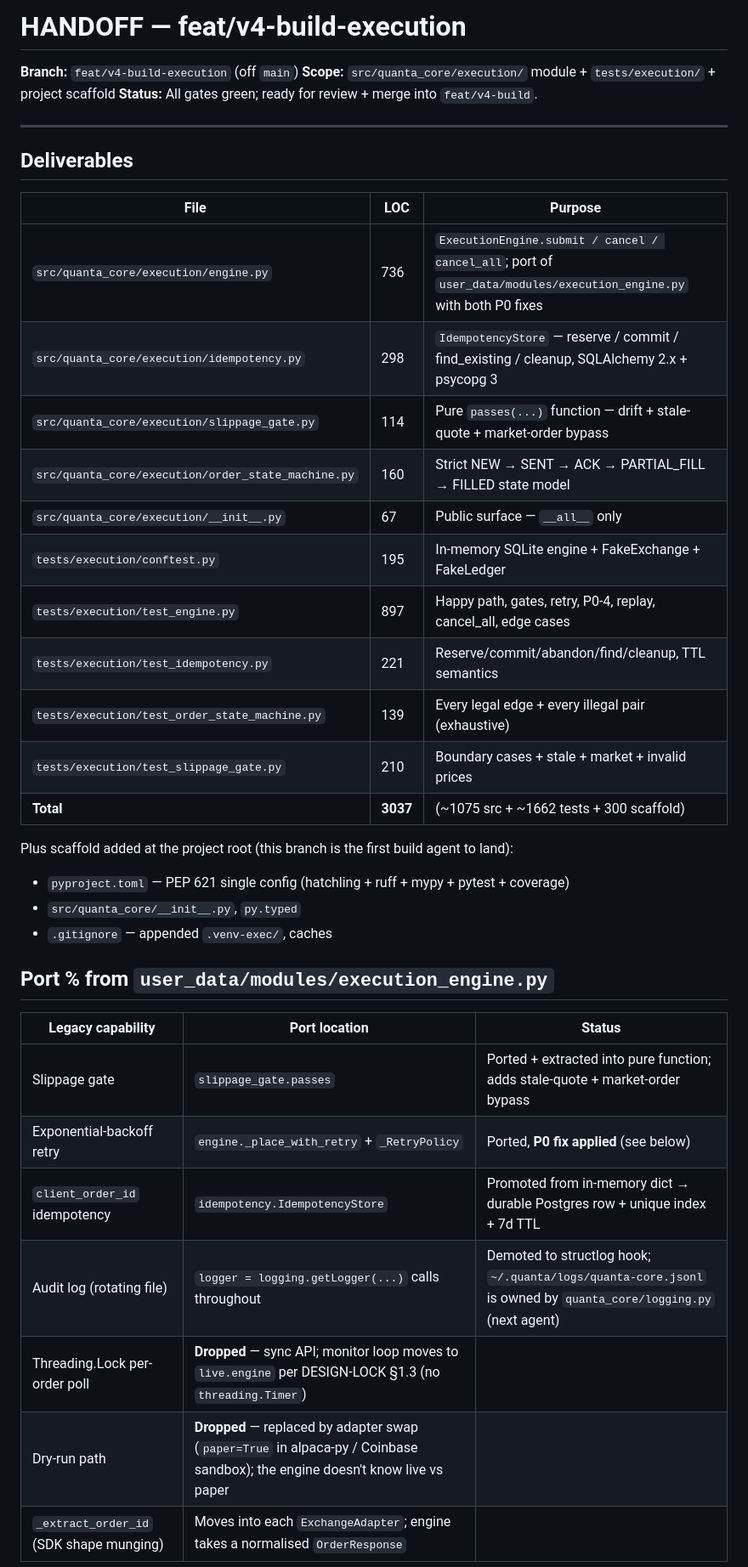
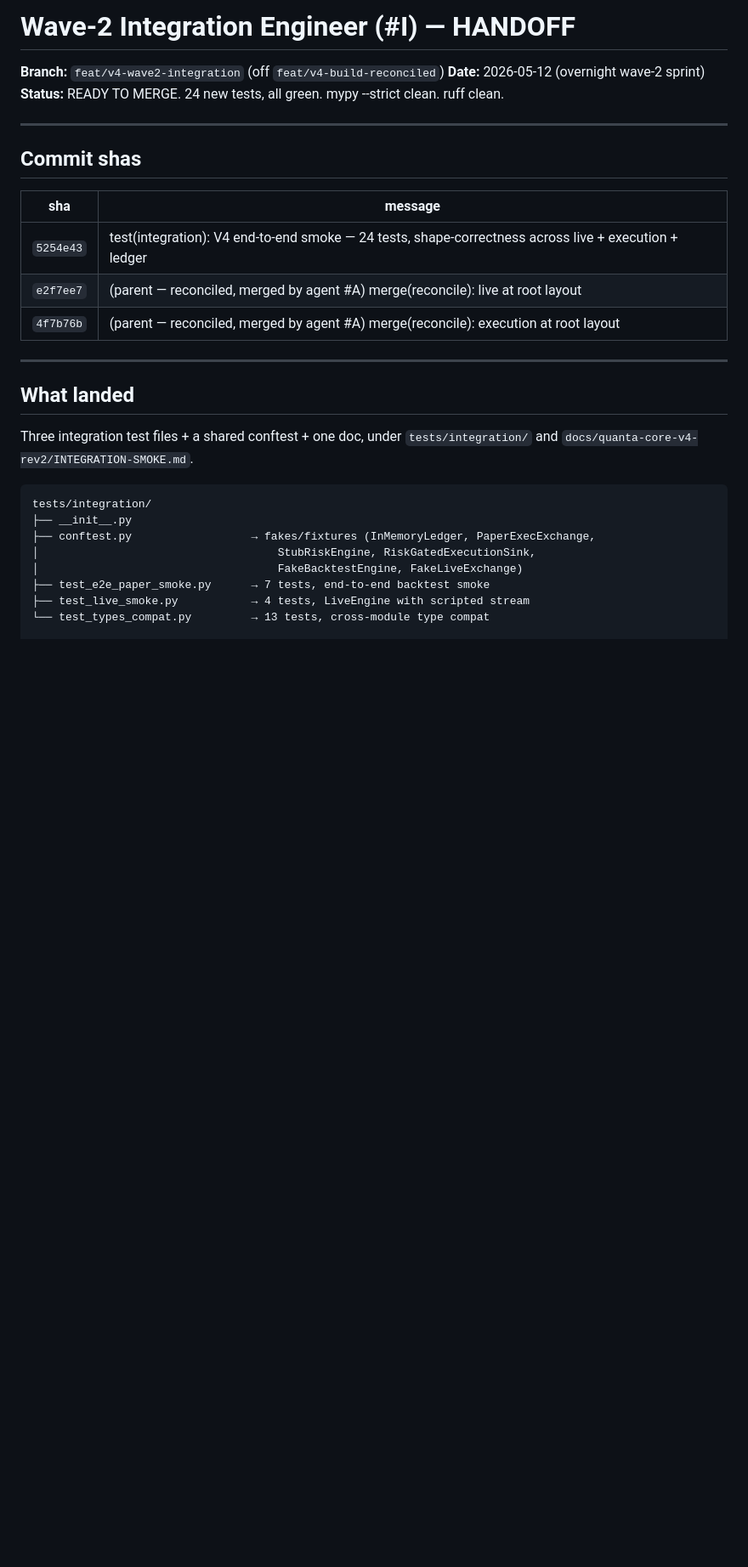
Before and after one commit to saijayanth888/trading-bot, a Markdown page: HANDOFF.md, the part around one of its changes. Shown at 85% size. GitHub-like rendering; blank space fills up the shorter version.

Commit message:
HANDOFF.md: wave-2 integration smoke — test scenarios + pass/fail + commit shas
Co-Authored-By: Claude Opus 4.7 (1M context) <noreply@anthropic.com>

````diff
--- a/HANDOFF.md
+++ b/HANDOFF.md
@@ -1,42 +1,33 @@
-# HANDOFF — feat/v4-build-execution
+# Wave-2 Integration Engineer (#I) — HANDOFF
 
-**Branch:** `feat/v4-build-execution` (off `main`)
-**Scope:** `src/quanta_core/execution/` module + `tests/execution/` + project scaffold
-**Status:** All gates green; ready for review + merge into `feat/v4-build`.
+**Branch:** `feat/v4-wave2-integration` (off `feat/v4-build-reconciled`)
+**Date:** 2026-05-12 (overnight wave-2 sprint)
+**Status:** READY TO MERGE. 24 new tests, all green. mypy --strict clean. ruff clean.
 
 ---
 
-## Deliverables
+## Commit shas
 
-| File | LOC | Purpose |
-|---|---|---|
-| `src/quanta_core/execution/engine.py` | 736 | `ExecutionEngine.submit / cancel / cancel_all`; port of `user_data/modules/execution_engine.py` with both P0 fixes |
-| `src/quanta_core/execution/idempotency.py` | 298 | `IdempotencyStore` — reserve / commit / find_existing / cleanup, SQLAlchemy 2.x + psycopg 3 |
-| `src/quanta_core/execution/slippage_gate.py` | 114 | Pure `passes(...)` function — drift + stale-quote + market-order bypass |
-| `src/quanta_core/execution/order_state_machine.py` | 160 | Strict NEW → SENT → ACK → PARTIAL_FILL → FILLED state model |
-| `src/quanta_core/execution/__init__.py` | 67 | Public surface — `__all__` only |
-| `tests/execution/conftest.py` | 195 | In-memory SQLite engine + FakeExchange + FakeLedger |
-| `tests/execution/test_engine.py` | 897 | Happy path, gates, retry, P0-4, replay, cancel_all, edge cases |
-| `tests/execution/test_idempotency.py` | 221 | Reserve/commit/abandon/find/cleanup, TTL semantics |
-| `tests/execution/test_order_state_machine.py` | 139 | Every legal edge + every illegal pair (exhaustive) |
-| `tests/execution/test_slippage_gate.py` | 210 | Boundary cases + stale + market + invalid prices |
-| **Total** | **3037** | (~1075 src + ~1662 tests + 300 scaffold) |
+| sha | message |
+|---|---|
+| `5254e43` | test(integration): V4 end-to-end smoke — 24 tests, shape-correctness across live + execution + ledger |
+| `e2f7ee7` | (parent — reconciled, merged by agent #A) merge(reconcile): live at root layout |
+| `4f7b76b` | (parent — reconciled, merged by agent #A) merge(reconcile): execution at root layout |
 
-Plus scaffold added at the project root (this branch is the first build agent to land):
+---
 
-- `pyproject.toml` — PEP 621 single config (hatchling + ruff + mypy + pytest + coverage)
-- `src/quanta_core/__init__.py`, `py.typed`
-- `.gitignore` — appended `.venv-exec/`, caches
+## What landed
 
-## Port % from `user_data/modules/execution_engine.py`
+Three integration test files + a shared conftest + one doc, under
+`tests/integration/` and `docs/quanta-core-v4-rev2/INTEGRATION-SMOKE.md`.
 
-| Legacy capability | Port location | Status |
-|---|---|---|
-| Slippage gate | `slippage_gate.passes` | Ported + extracted into pure function; adds stale-quote + market-order bypass |
-| Exponential-backoff retry | `engine._place_with_retry` + `_RetryPolicy` | Ported, **P0 fix applied** (see below) |
-| `client_order_id` idempotency | `idempotency.IdempotencyStore` | Promoted from in-memory dict → durable Postgres row + unique index + 7d TTL |
-| Audit log (rotating file) | `logger = logging.getLogger(...)` calls throughout | Demoted to structlog hook; `~/.quanta/logs/quanta-core.jsonl` is owned by `quanta_core/logging.py` (next agent) |
-| Threading.Lock per-order poll | **Dropped** — sync API; monitor loop moves to `live.engine` per DESIGN-LOCK §1.3 (no `threading.Timer`) |
-| Dry-run path | **Dropped** — replaced by adapter swap (`paper=True` in alpaca-py / Coinbase sandbox); the engine doesn't know live vs paper |
-| `_extract_order_id` (SDK shape munging) | Moves into each `ExchangeAdapter`; engine takes a normalised `OrderResponse` |
+```
+tests/integration/
+├── __init__.py
+├── conftest.py                  → fakes/fixtures (InMemoryLedger, PaperExecExchange,
+│                                    StubRiskEngine, RiskGatedExecutionSink,
+│                                    FakeBacktestEngine, FakeLiveExchange)
+├── test_e2e_paper_smoke.py      → 7 tests, end-to-end backtest smoke
+├── test_live_smoke.py           → 4 tests, LiveEngine with scripted stream
+└── test_types_compat.py         → 13 tests, cross-module type compat
 
````
Also changed, not shown: other parts of HANDOFF.md (+122 -97 lines).
